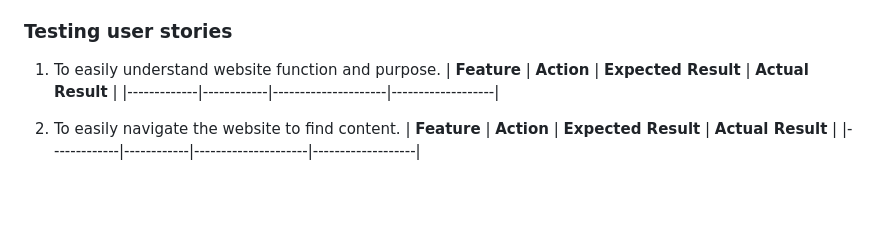
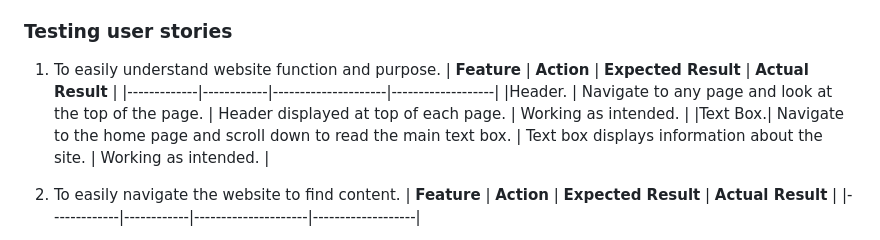
Before and after one commit to Clinelly/CI_PP2_Rock_Paper_Scissors, a Markdown page: README.md, the part around the change. GitHub-like rendering; blank space fills up the shorter version.

Commit message:
Add user tresting to readme.

```diff
--- a/README.md
+++ b/README.md
@@ -259,6 +259,11 @@ The website was tested on the following broswers:
  1. To easily understand website function and purpose.
 | **Feature** | **Action** | **Expected Result** | **Actual Result** |
 |-------------|------------|---------------------|-------------------|
+|Header. | Navigate to any page and look at the top of the page. | Header displayed at top of each page. | Working as intended. |
+|Text Box.| Navigate to the home page and scroll down to read the main text box. | Text box displays information about the site. | Working as intended. |
+
+
+
 
  2. To easily navigate the website to find content.
  | **Feature** | **Action** | **Expected Result** | **Actual Result** |
```
Also changed, not shown: docs/testing/testing_us1_header.png (added), docs/testing/testing_us1_textbox.png (added).
